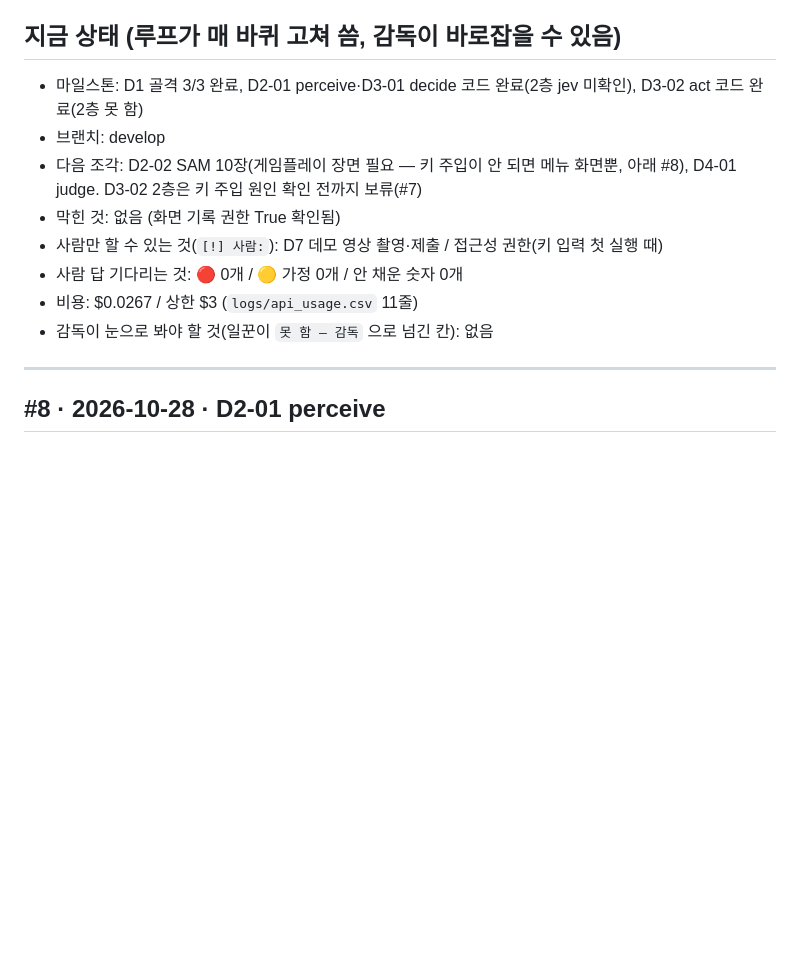
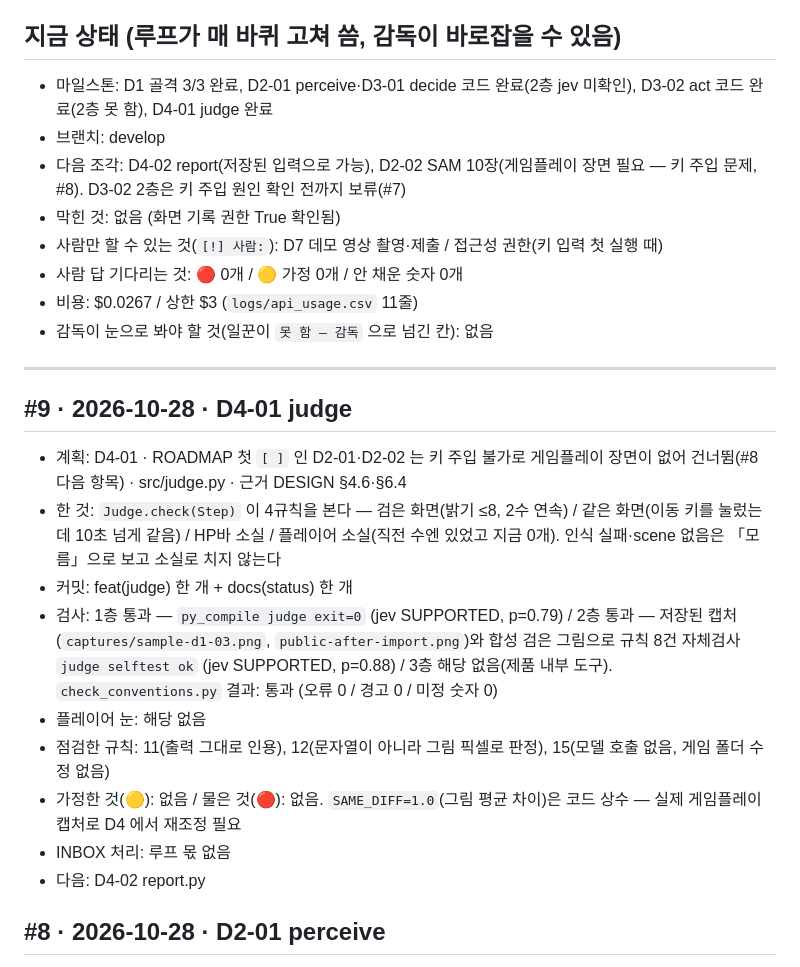
Before and after one commit to soilrist/muse-playtester, a Markdown page: docs/STATUS.md, the part around the change. Drawn GitHub-style; blank space fills up the shorter version.

Commit message:
docs(status): #9 D4-01 judge 규칙 4종 완료
Loop: 9
Slice: D4-01

Co-Authored-By: Claude Sonnet 5.5 <noreply@anthropic.com>

```diff
--- a/docs/STATUS.md
+++ b/docs/STATUS.md
@@ -5,9 +5,9 @@
 > **"지금 상태" 는 일지가 아니라 현황판** — 15줄 이내, 덧붙이지 말고 바뀐 줄만 고쳐 쓴다 (25줄을 넘으면 루프 커밋이 거절된다). 한 일은 아래 바퀴 기록에. 감독이 직접 한 일도 `## #감독 · 날짜 · 요지` 덩어리로 아래에.
 
 ## 지금 상태 (루프가 매 바퀴 고쳐 씀, 감독이 바로잡을 수 있음)
-- 마일스톤: D1 골격 3/3 완료, D2-01 perceive·D3-01 decide 코드 완료(2층 jev 미확인), D3-02 act 코드 완료(2층 못 함)
+- 마일스톤: D1 골격 3/3 완료, D2-01 perceive·D3-01 decide 코드 완료(2층 jev 미확인), D3-02 act 코드 완료(2층 못 함), D4-01 judge 완료
 - 브랜치: develop
-- 다음 조각: D2-02 SAM 10장(게임플레이 장면 필요 — 키 주입이 안 되면 메뉴 화면뿐, 아래 #8), D4-01 judge. D3-02 2층은 키 주입 원인 확인 전까지 보류(#7)
+- 다음 조각: D4-02 report(저장된 입력으로 가능), D2-02 SAM 10장(게임플레이 장면 필요 — 키 주입 문제, #8). D3-02 2층은 키 주입 원인 확인 전까지 보류(#7)
 - 막힌 것: 없음 (화면 기록 권한 True 확인됨)
 - 사람만 할 수 있는 것(`[!] 사람:`): D7 데모 영상 촬영·제출 / 접근성 권한(키 입력 첫 실행 때)
 - 사람 답 기다리는 것: 🔴 0개 / 🟡 가정 0개 / 안 채운 숫자 0개
@@ -15,6 +15,17 @@
 - 감독이 눈으로 봐야 할 것(일꾼이 `못 함 — 감독` 으로 넘긴 칸): 없음
 
 ---
+
+## #9 · 2026-10-28 · D4-01 judge
+- 계획: D4-01 · ROADMAP 첫 `[ ]` 인 D2-01·D2-02 는 키 주입 불가로 게임플레이 장면이 없어 건너뜀(#8 다음 항목) · src/judge.py · 근거 DESIGN §4.6·§6.4
+- 한 것: `Judge.check(Step)` 이 4규칙을 본다 — 검은 화면(밝기 ≤8, 2수 연속) / 같은 화면(이동 키를 눌렀는데 10초 넘게 같음) / HP바 소실 / 플레이어 소실(직전 수엔 있었고 지금 0개). 인식 실패·scene 없음은 「모름」으로 보고 소실로 치지 않는다
+- 커밋: feat(judge) 한 개 + docs(status) 한 개
+- 검사: 1층 통과 — `py_compile judge exit=0` (jev SUPPORTED, p=0.79) / 2층 통과 — 저장된 캡처(`captures/sample-d1-03.png`, `public-after-import.png`)와 합성 검은 그림으로 규칙 8건 자체검사 `judge selftest ok` (jev SUPPORTED, p=0.88) / 3층 해당 없음(제품 내부 도구). `check_conventions.py` 결과: 통과 (오류 0 / 경고 0 / 미정 숫자 0)
+- 플레이어 눈: 해당 없음
+- 점검한 규칙: 11(출력 그대로 인용), 12(문자열이 아니라 그림 픽셀로 판정), 15(모델 호출 없음, 게임 폴더 수정 없음)
+- 가정한 것(🟡): 없음 / 물은 것(🔴): 없음. `SAME_DIFF=1.0`(그림 평균 차이)은 코드 상수 — 실제 게임플레이 캡처로 D4 에서 재조정 필요
+- INBOX 처리: 루프 몫 없음
+- 다음: D4-02 report.py
 
 ## #8 · 2026-10-28 · D2-01 perceive
 - 계획: D2-01 · ROADMAP 첫 `[ ]` (INBOX 루프 몫 없음) · src/perceive.py + src/meta_client.py(`call_sam`) · 근거 DESIGN §4.3, 문서 dev.meta.ai/docs/media-segmentation·sam/reading-segmentation·sam/segmenting 을 WebFetch 로 읽음
```
Also changed, not shown: docs/ROADMAP.md (+1 -1 lines).
